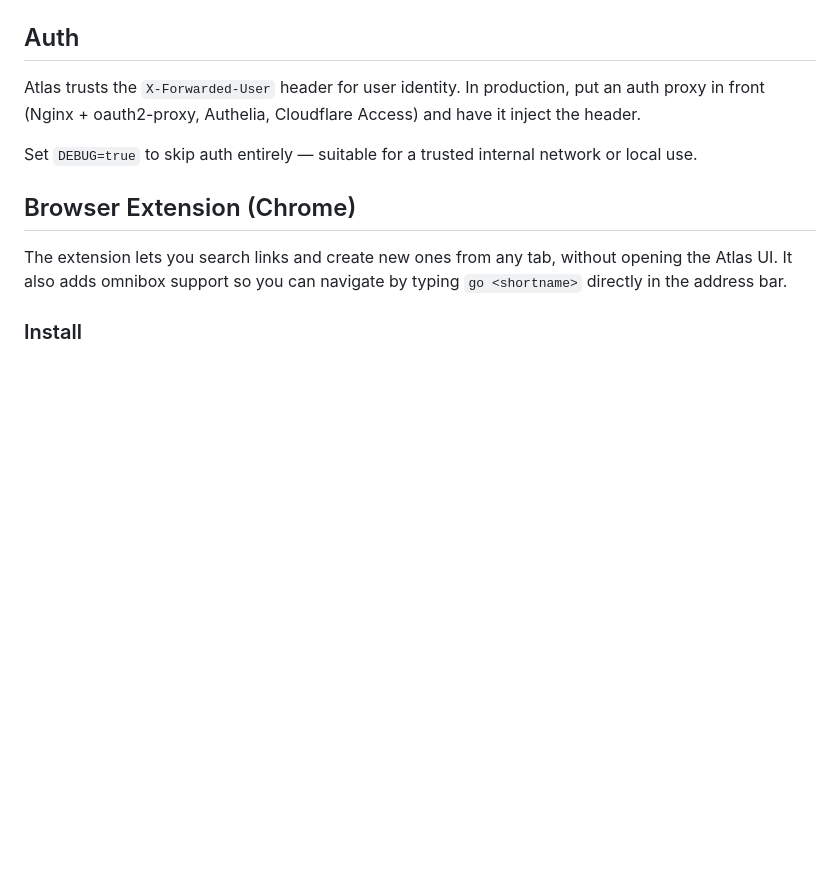
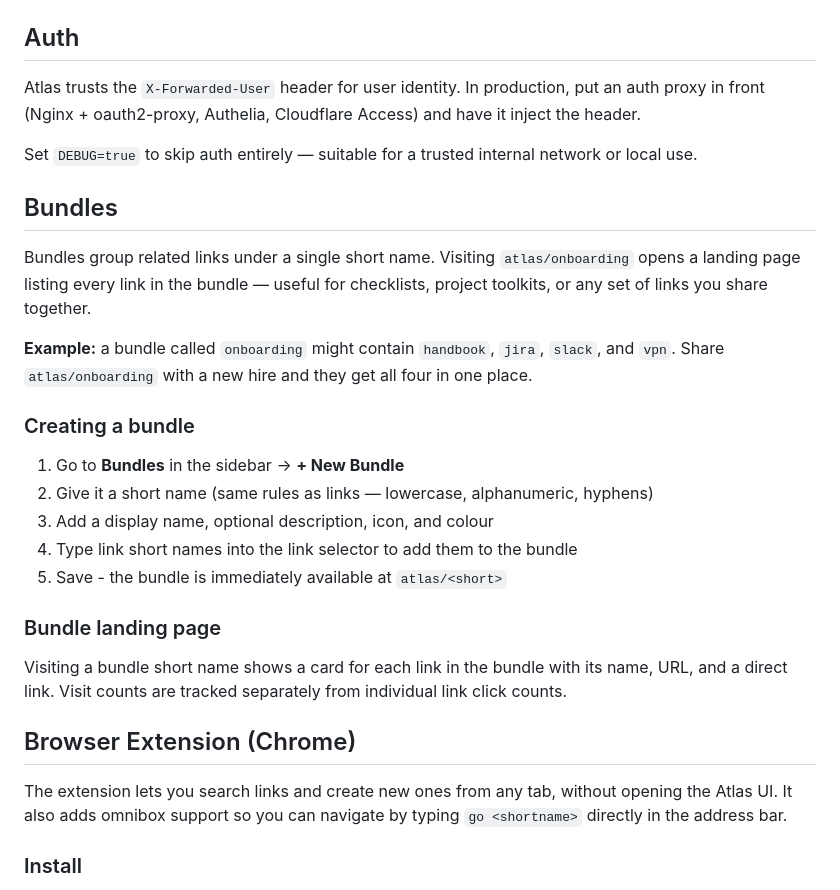
Before and after one commit to athishrao/atlas, a Markdown page: README.md, the part around one of its changes. GitHub-like rendering; blank space fills up the shorter version.

```diff
--- a/README.md
+++ b/README.md
@@ -52,6 +52,24 @@ Atlas trusts the `X-Forwarded-User` header for user identity. In production, put
 
 Set `DEBUG=true` to skip auth entirely — suitable for a trusted internal network or local use.
 
+## Bundles
+
+Bundles group related links under a single short name. Visiting `atlas/onboarding` opens a landing page listing every link in the bundle — useful for checklists, project toolkits, or any set of links you share together.
+
+**Example:** a bundle called `onboarding` might contain `handbook`, `jira`, `slack`, and `vpn`. Share `atlas/onboarding` with a new hire and they get all four in one place.
+
+### Creating a bundle
+
+1. Go to **Bundles** in the sidebar → **+ New Bundle**
+2. Give it a short name (same rules as links — lowercase, alphanumeric, hyphens)
+3. Add a display name, optional description, icon, and colour
+4. Type link short names into the link selector to add them to the bundle
+5. Save - the bundle is immediately available at `atlas/<short>`
+
+### Bundle landing page
+
+Visiting a bundle short name shows a card for each link in the bundle with its name, URL, and a direct link. Visit counts are tracked separately from individual link click counts.
+
 ## Browser Extension (Chrome)
 
 The extension lets you search links and create new ones from any tab, without opening the Atlas UI. It also adds omnibox support so you can navigate by typing `go <shortname>` directly in the address bar.
```
Also changed, not shown: other parts of README.md (+60 -0 lines).
